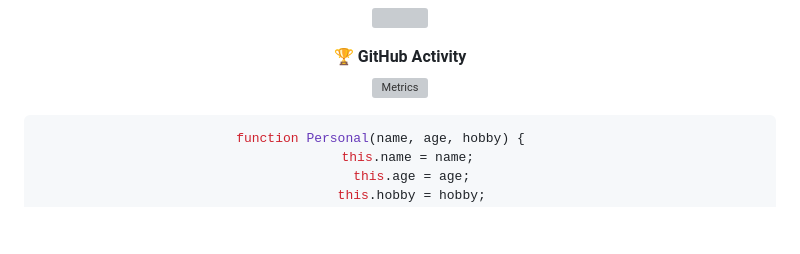
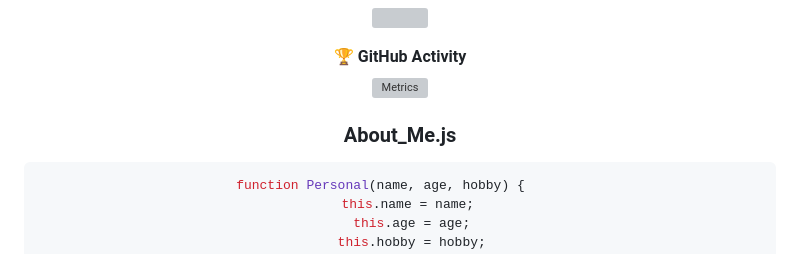
Before and after one commit to MatrixCoder0101/MatrixCoder0101, a Markdown page: README.md, the part around the change. GitHub-like rendering; blank space fills up the shorter version; grey boxes are pictures that could not be loaded.

````diff
--- a/README.md
+++ b/README.md
@@ -67,6 +67,7 @@ card](https://github-readme-stats.vercel.app/api/pin/?username=MatrixCoder0101&r
  ![Metrics](https://metrics.lecoq.io/DarkWinzo?template=classic&followup=1&isocalendar=1&languages=1&isocalendar.duration=half-year&config.timezone=IndiaStandardTime%2FIstanbul)
 
 
+### About_Me.js
 
 ```javascript
 function Personal(name, age, hobby) {
````
